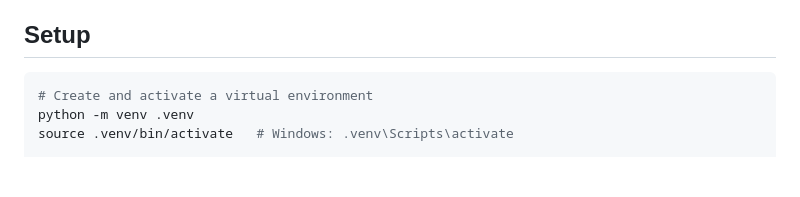
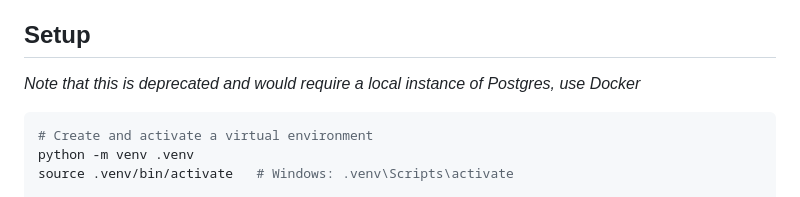
Before and after one commit to IcebergAI/IcebergTTX, a Markdown page: README.md, the part around the change. Drawn GitHub-style; blank space fills up the shorter version.

Commit message:
Update readme with deprecated local install (#95)

````diff
--- a/README.md
+++ b/README.md
@@ -57,6 +57,8 @@ The UI ships with a light/dark theme toggle (system-aware):
 - **LLM**: pluggable AI backend — Anthropic (direct), Amazon Bedrock, OpenAI, Ollama, or Gemini, selected by `LLM_PROVIDER` (async; prompt caching on the Anthropic path)
 
 ## Setup
+
+_*Note that this is deprecated and would require a local instance of Postgres, use Docker*_
 
 ```bash
 # Create and activate a virtual environment
````
